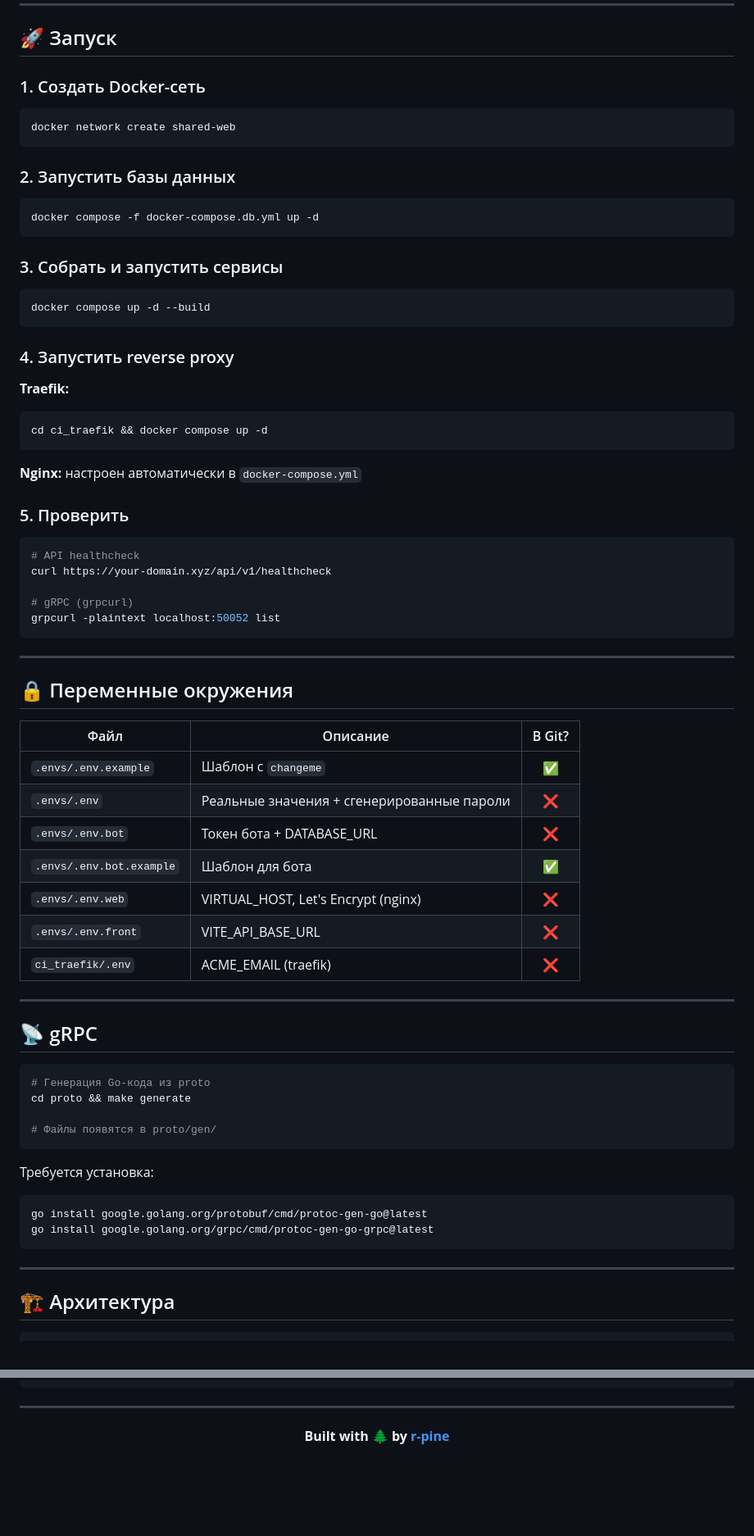
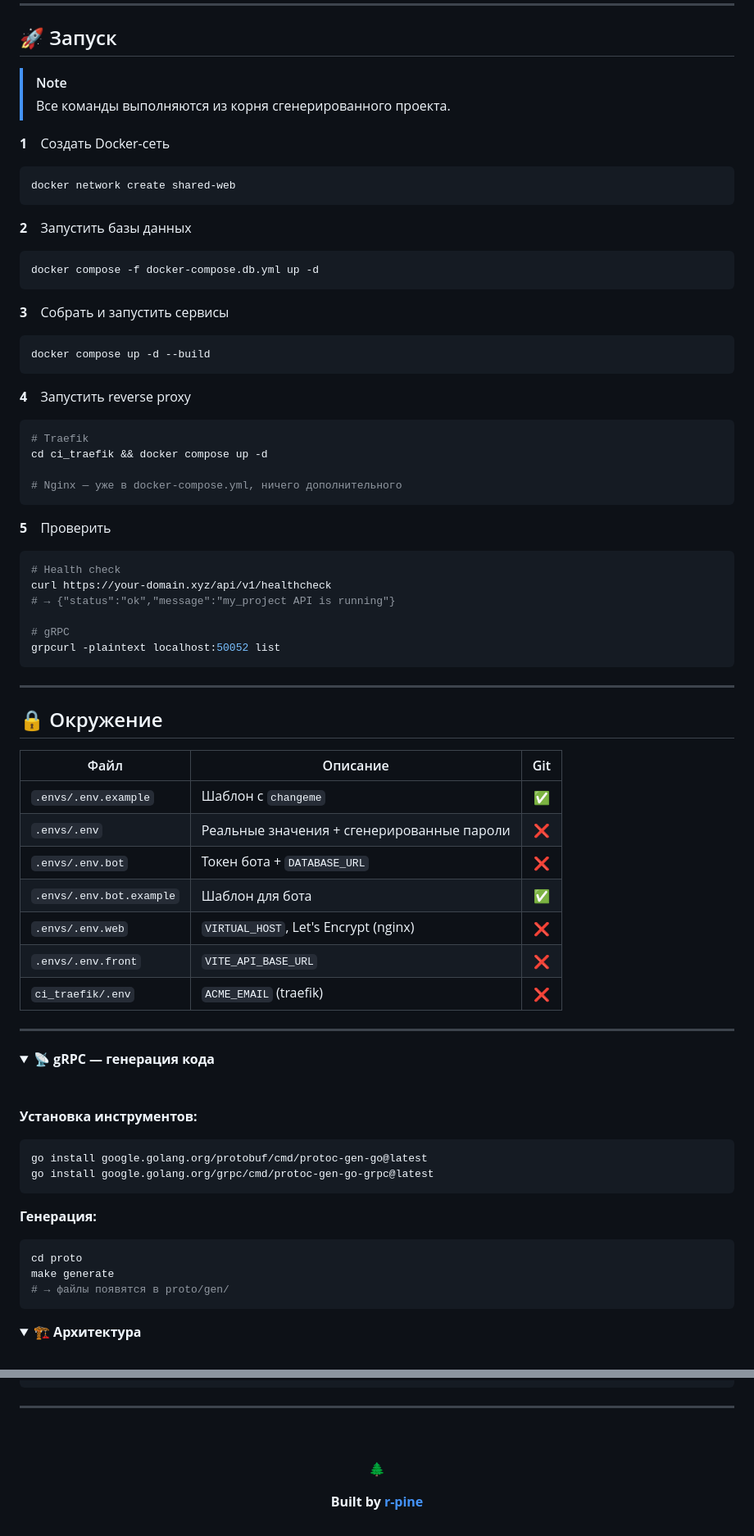
Before and after one commit to r-pine/rpine_template, a Markdown page: README.md, 2 parts joined by grey strips. Shown at 82% size. Rendered like a GitHub page; folded sections open; blank space fills up the shorter version.

````diff
--- a/README.md
+++ b/README.md
@@ -227,76 +270,88 @@ bash setup.sh
 
 ## 🚀 Запуск
 
-### 1. Создать Docker-сеть
+> [!NOTE]
+> Все команды выполняются из корня сгенерированного проекта.
+
+**1** &ensp; Создать Docker-сеть
 
 ```bash
 docker network create shared-web
 ```
 
-### 2. Запустить базы данных
+**2** &ensp; Запустить базы данных
 
 ```bash
 docker compose -f docker-compose.db.yml up -d
 ```
 
-### 3. Собрать и запустить сервисы
+**3** &ensp; Собрать и запустить сервисы
 
 ```bash
 docker compose up -d --build
 ```
 
-### 4. Запустить reverse proxy
+**4** &ensp; Запустить reverse proxy
 
-**Traefik:**
 ```bash
+# Traefik
 cd ci_traefik && docker compose up -d
+
+# Nginx — уже в docker-compose.yml, ничего дополнительного
 ```
 
-**Nginx:** настроен автоматически в `docker-compose.yml`
-
-### 5. Проверить
+**5** &ensp; Проверить
 
 ```bash
-# API healthcheck
+# Health check
 curl https://your-domain.xyz/api/v1/healthcheck
+# → {"status":"ok","message":"my_project API is running"}
 
-# gRPC (grpcurl)
+# gRPC
 grpcurl -plaintext localhost:50052 list
 ```
 
 ---
 
-## 🔒 Переменные окружения
+## 🔒 Окружение
 
-| Файл | Описание | В Git? |
+| Файл | Описание | Git |
 |---|---|:---:|
 | `.envs/.env.example` | Шаблон с `changeme` | ✅ |
 | `.envs/.env` | Реальные значения + сгенерированные пароли | ❌ |
-| `.envs/.env.bot` | Токен бота + DATABASE_URL | ❌ |
+| `.envs/.env.bot` | Токен бота + `DATABASE_URL` | ❌ |
 | `.envs/.env.bot.example` | Шаблон для бота | ✅ |
-| `.envs/.env.web` | VIRTUAL_HOST, Let's Encrypt (nginx) | ❌ |
-| `.envs/.env.front` | VITE_API_BASE_URL | ❌ |
-| `ci_traefik/.env` | ACME_EMAIL (traefik) | ❌ |
+| `.envs/.env.web` | `VIRTUAL_HOST`, Let's Encrypt (nginx) | ❌ |
+| `.envs/.env.front` | `VITE_API_BASE_URL` | ❌ |
+| `ci_traefik/.env` | `ACME_EMAIL` (traefik) | ❌ |
 
 ---
 
-## 📡 gRPC
+<details>
+<summary>📡 <b>gRPC — генерация кода</b></summary>
 
-```bash
-# Генерация Go-кода из proto
-cd proto && make generate
+&nbsp;
 
-# Файлы появятся в proto/gen/
-```
+**Установка инструментов:**
 
-Требуется установка:
 ```bash
 go install google.golang.org/protobuf/cmd/protoc-gen-go@latest
 go install google.golang.org/grpc/cmd/protoc-gen-go-grpc@latest
 ```
 
----
+**Генерация:**
 
-## 🏗️ Архитектура
+```bash
+cd proto
+make generate
+# → файлы появятся в proto/gen/
+```
+
+</details>
+
+<details>
+<summary>🏗️ <b>Архитектура</b></summary>
+
+&nbsp;
 
 ```
@@ -327,6 +385,12 @@ go install google.golang.org/grpc/cmd/protoc-gen-go-grpc@latest
 
 <div align="center">
 
-**Built with 🌲 by [r-pine](https://github.com/r-pine)**
+&nbsp;
+
+🌲
+
+**Built by [r-pine](https://github.com/r-pine)**
+
+&nbsp;
 
 </div>
````
Also changed, not shown: other parts of README.md (+210 -164 lines).
